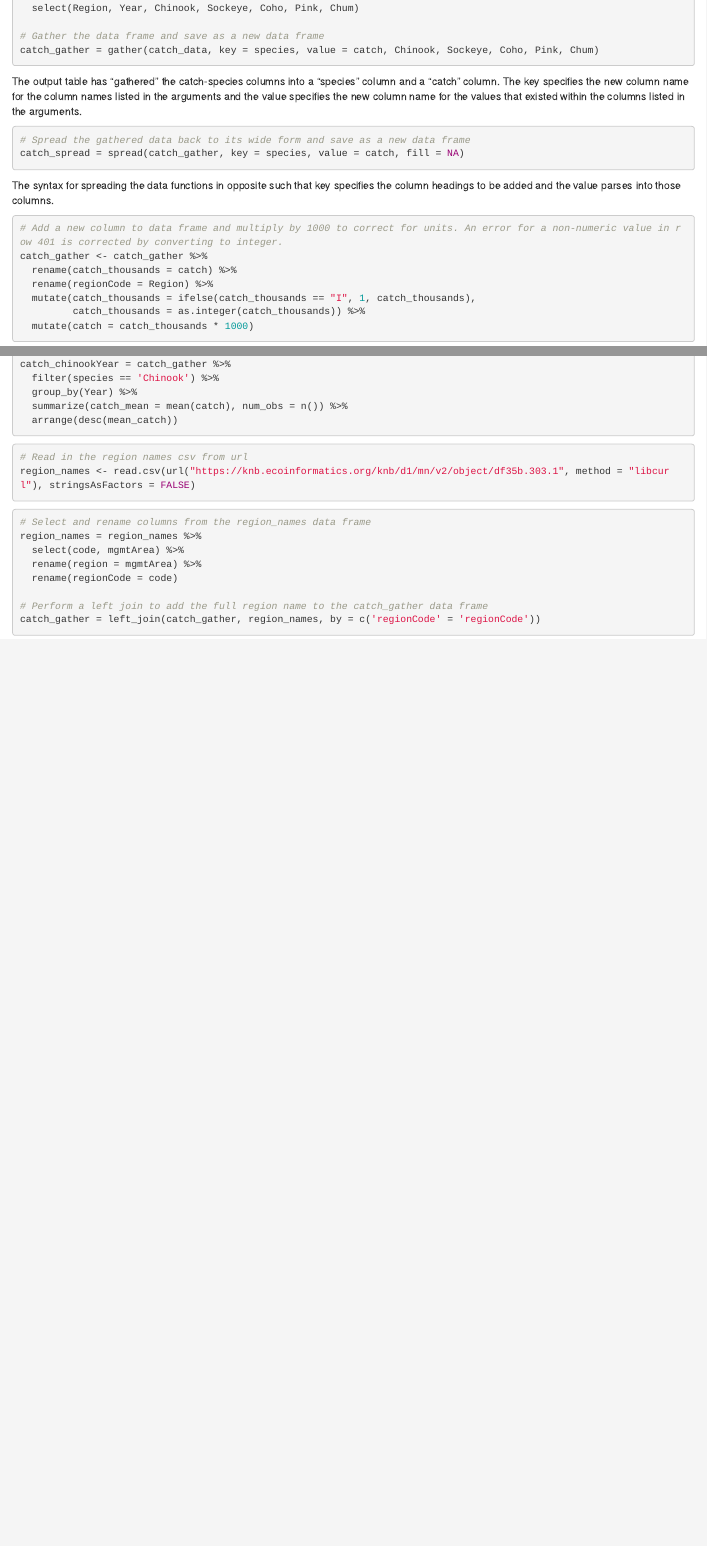
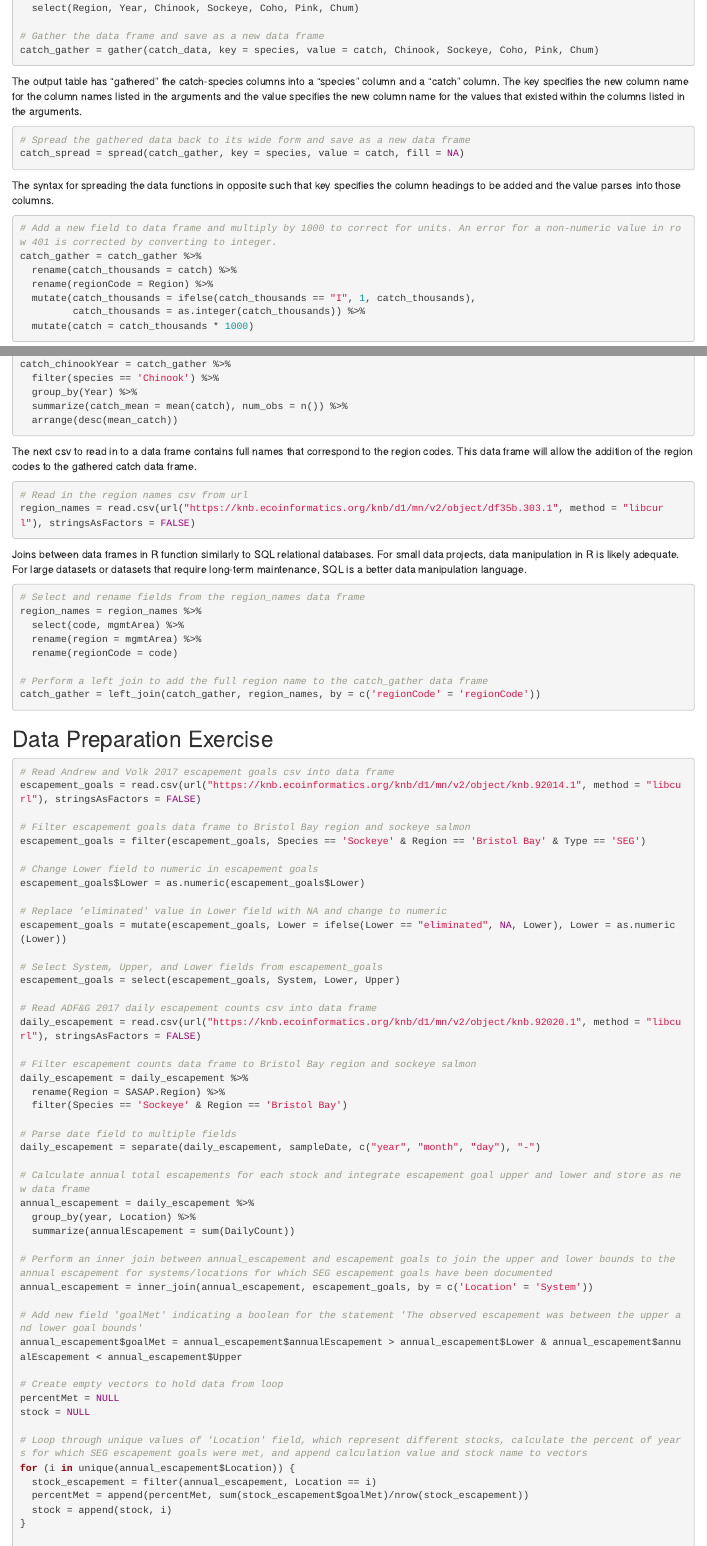
Before and after one commit to twnawrocki/reproducible-research-workshop, an R Markdown document (ReproducibleMarkdown.Rmd): the page in a window 1100 px wide, from 920 px down before the commit and from 940 px down after it, so that both start at the same text, and a second part further down, joined at a grey line. Rendered offline with R 4.5, knitr and Pandoc, with nearby package versions; the code chunks are not run, so their results and figures are left out.

Commit message:
Added data manipulation exercise
Added script for data manipulation exercise to ReproducibleMarkdown.rmd

````diff
--- a/ReproducibleMarkdown.Rmd
+++ b/ReproducibleMarkdown.Rmd
@@ -98,8 +98,8 @@ catch_spread = spread(catch_gather, key = species, value = catch, fill = NA)
 The syntax for spreading the data functions in opposite such that key specifies the column headings to be added and the value parses into those columns.
 
 ```{r catchError}
-# Add a new column to data frame and multiply by 1000 to correct for units. An error for a non-numeric value in row 401 is corrected by converting to integer.
-catch_gather <- catch_gather %>%
+# Add a new field to data frame and multiply by 1000 to correct for units. An error for a non-numeric value in row 401 is corrected by converting to integer.
+catch_gather = catch_gather %>%
   rename(catch_thousands = catch) %>%
   rename(regionCode = Region) %>%
   mutate(catch_thousands = ifelse(catch_thousands == "I", 1, catch_thousands),
@@ -121,13 +121,17 @@ catch_chinookYear = catch_gather %>%
   arrange(desc(mean_catch))
 ```
 
+The next csv to read in to a data frame contains full names that correspond to the region codes. This data frame will allow the addition of the region codes to the gathered catch data frame.
+
 ```{r readRegions}
 # Read in the region names csv from url
-region_names <- read.csv(url("https://knb.ecoinformatics.org/knb/d1/mn/v2/object/df35b.303.1", method = "libcurl"), stringsAsFactors = FALSE)
+region_names = read.csv(url("https://knb.ecoinformatics.org/knb/d1/mn/v2/object/df35b.303.1", method = "libcurl"), stringsAsFactors = FALSE)
 ```
 
+Joins between data frames in R function similarly to SQL relational databases. For small data projects, data manipulation in R is likely adequate. For large datasets or datasets that require long-term maintenance, SQL is a better data manipulation language.
+
 ```{r joinRegions}
-# Select and rename columns from the region_names data frame
+# Select and rename fields from the region_names data frame
 region_names = region_names %>%
   select(code, mgmtArea) %>%
   rename(region = mgmtArea) %>%
@@ -135,3 +139,54 @@ region_names = region_names %>%
 
 # Perform a left join to add the full region name to the catch_gather data frame
 catch_gather = left_join(catch_gather, region_names, by = c('regionCode' = 'regionCode'))
+```
+
+## Data Preparation Exercise
+
+```{r dataManipulation}
+# Read Andrew and Volk 2017 escapement goals csv into data frame
+escapement_goals = read.csv(url("https://knb.ecoinformatics.org/knb/d1/mn/v2/object/knb.92014.1", method = "libcurl"), stringsAsFactors = FALSE)
+
+# Filter escapement goals data frame to Bristol Bay region and sockeye salmon
+escapement_goals = filter(escapement_goals, Species == 'Sockeye' & Region == 'Bristol Bay' & Type == 'SEG')
+
+# Change Lower field to numeric in escapement goals
+escapement_goals$Lower = as.numeric(escapement_goals$Lower)
+
+# Replace 'eliminated' value in Lower field with NA and change to numeric
+escapement_goals = mutate(escapement_goals, Lower = ifelse(Lower == "eliminated", NA, Lower), Lower = as.numeric(Lower))
+
+# Select System, Upper, and Lower fields from escapement_goals
+escapement_goals = select(escapement_goals, System, Lower, Upper)
+
+# Read ADF&G 2017 daily escapement counts csv into data frame
+daily_escapement = read.csv(url("https://knb.ecoinformatics.org/knb/d1/mn/v2/object/knb.92020.1", method = "libcurl"), stringsAsFactors = FALSE)
+
+# Filter escapement counts data frame to Bristol Bay region and sockeye salmon
+daily_escapement = daily_escapement %>%
+  rename(Region = SASAP.Region) %>%
+  filter(Species == 'Sockeye' & Region == 'Bristol Bay')
+
+# Parse date field to multiple fields
+daily_escapement = separate(daily_escapement, sampleDate, c("year", "month", "day"), "-")
+
+# Calculate annual total escapements for each stock and integrate escapement goal upper and lower and store as new data frame
+annual_escapement = daily_escapement %>%
+  group_by(year, Location) %>%
+  summarize(annualEscapement = sum(DailyCount))
+
+# Perform an inner join between annual_escapement and escapement goals to join the upper and lower bounds to the annual escapement for systems/locations for which SEG escapement goals have been documented
+annual_escapement = inner_join(annual_escapement, escapement_goals, by = c('Location' = 'System'))
+
+# Add new field 'goalMet' indicating a boolean for the statement 'The observed escapement was between the upper and lower goal bounds'
+annual_escapement$goalMet = annual_escapement$annualEscapement > annual_escapement$Lower & annual_escapement$annualEscapement < annual_escapement$Upper
+
+# Create empty vectors to hold data from loop
+percentMet = NULL
+stock = NULL
+
+# Loop through unique values of 'Location' field, which represent different stocks, calculate the percent of years for which SEG escapement goals were met, and append calculation value and stock name to vectors
+for (i in unique(annual_escapement$Location)) {
+  stock_escapement = filter(annual_escapement, Location == i)
+  percentMet = append(percentMet, sum(stock_escapement$goalMet)/nrow(stock_escapement))
+  stock = append(stock, i)
--- a/WorkshopNotes.txt
+++ /dev/null
@@ -1,3 +0,0 @@
-1. Why output reformatted data as a csv instead of into a database that enforces data integrity and unity?
-2. R markdown for talks, papers, etc.
-3. R script for functions, packages, tools, etc.
````
Also changed, not shown: ReproducibleResearch.R (deleted, +0 -33 lines), ReproducibleMarkdown.Rmd (4 more changed lines).
